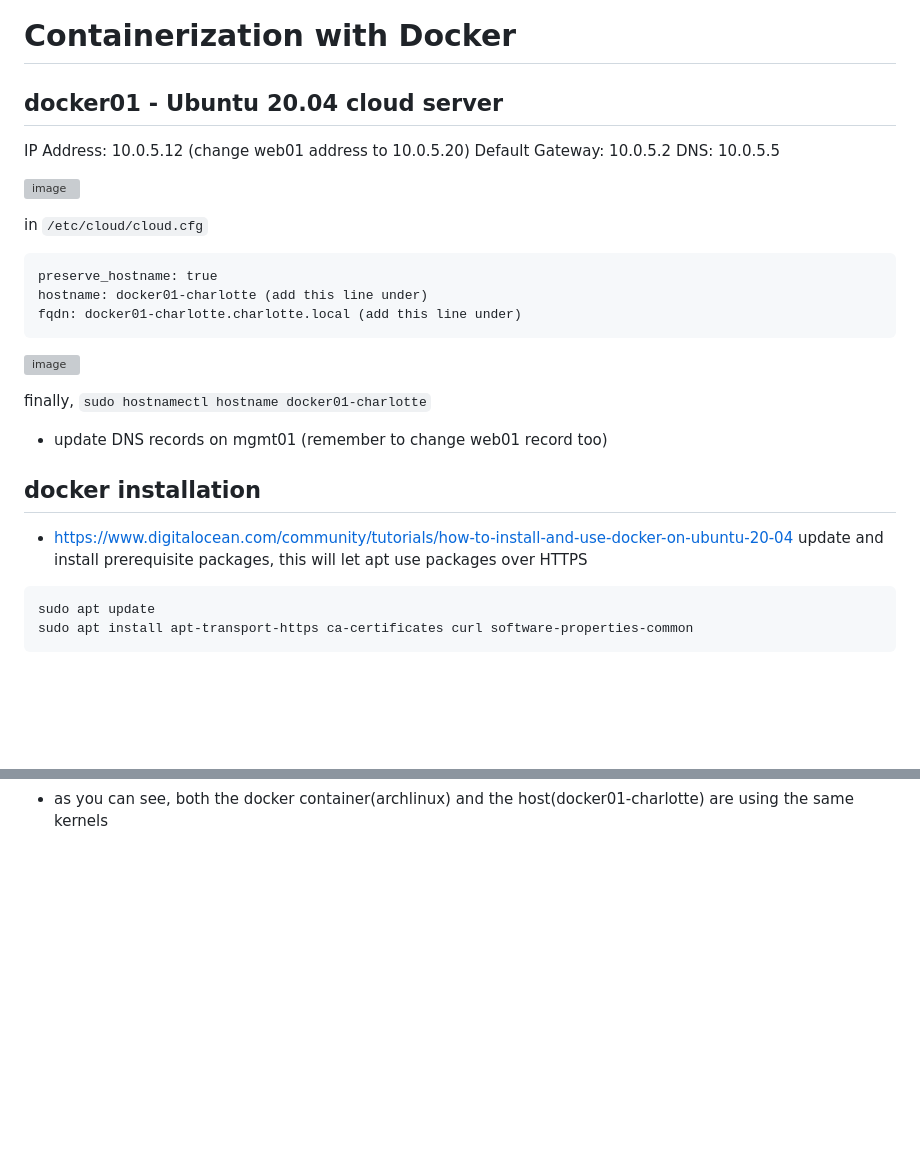
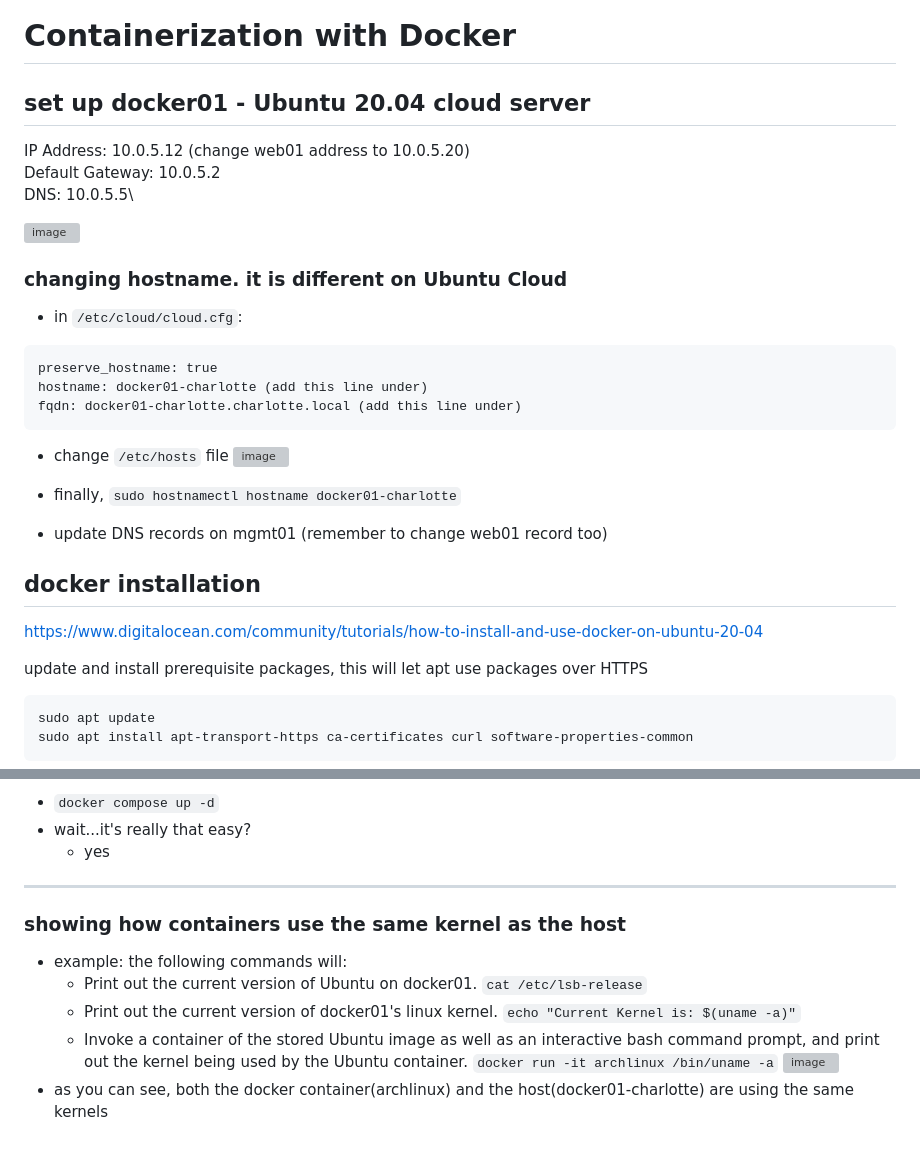
Before and after one commit to charlottecroce/ChamplainTechJournals, a Markdown page: sysadmin-ii-sys265/docker_lab.md, 2 parts joined by grey strips. Rendered like a GitHub page; blank space fills up the shorter version; grey boxes are pictures that could not be loaded.

````diff
--- a/sysadmin-ii-sys265/docker_lab.md
+++ b/sysadmin-ii-sys265/docker_lab.md
@@ -1,26 +1,28 @@
 # Containerization with Docker
 
-## docker01 - Ubuntu 20.04 cloud server
-IP Address: 10.0.5.12 (change web01 address to 10.0.5.20)
-Default Gateway: 10.0.5.2
-DNS: 10.0.5.5
+## set up docker01 - Ubuntu 20.04 cloud server
+IP Address: 10.0.5.12 (change web01 address to 10.0.5.20)\
+Default Gateway: 10.0.5.2\
+DNS: 10.0.5.5\
 
 ![image](https://github.com/user-attachments/assets/e8491101-e466-4046-be31-eb397ee2f159)
 
-in `/etc/cloud/cloud.cfg`
+### changing hostname. it is different on Ubuntu Cloud
+- in `/etc/cloud/cloud.cfg`:
 ```
 preserve_hostname: true
 hostname: docker01-charlotte (add this line under)
 fqdn: docker01-charlotte.charlotte.local (add this line under)
 ```
-
+- change `/etc/hosts` file
 ![image](https://github.com/user-attachments/assets/c921d829-5bc4-4048-a4fb-de42b1f413a7)
 
-finally, `sudo hostnamectl hostname docker01-charlotte`
+- finally, `sudo hostnamectl hostname docker01-charlotte`
 - update DNS records on mgmt01 (remember to change web01 record too)
 
 ## docker installation
-- https://www.digitalocean.com/community/tutorials/how-to-install-and-use-docker-on-ubuntu-20-04
+https://www.digitalocean.com/community/tutorials/how-to-install-and-use-docker-on-ubuntu-20-04
+
 update and install prerequisite packages, this will let apt use packages over HTTPS
 ```
 sudo apt update
@@ -104,2 +167,13 @@ e.x. the following commands will
+- `docker compose up -d`
+- wait...it's really that easy?
+  - yes
+
+___
+
+### showing how containers use the same kernel as the host
+- example: the following commands will:
+  - Print out the current version of Ubuntu on docker01. `cat /etc/lsb-release`
+  - Print out the current version of docker01's linux kernel. `echo "Current Kernel is: $(uname -a)"`
+  - Invoke a container of the stored Ubuntu image as well as an interactive bash command prompt, and print out the kernel being used by the Ubuntu container. `docker run -it archlinux /bin/uname -a`
 ![image](https://github.com/user-attachments/assets/4df08b6e-cbf7-474b-8301-f2f52e65ba4d)
 - as you can see, both the docker container(archlinux) and the host(docker01-charlotte) are using the same kernels
````
Also changed, not shown: other parts of sysadmin-ii-sys265/docker_lab.md (+66 -5 lines).
